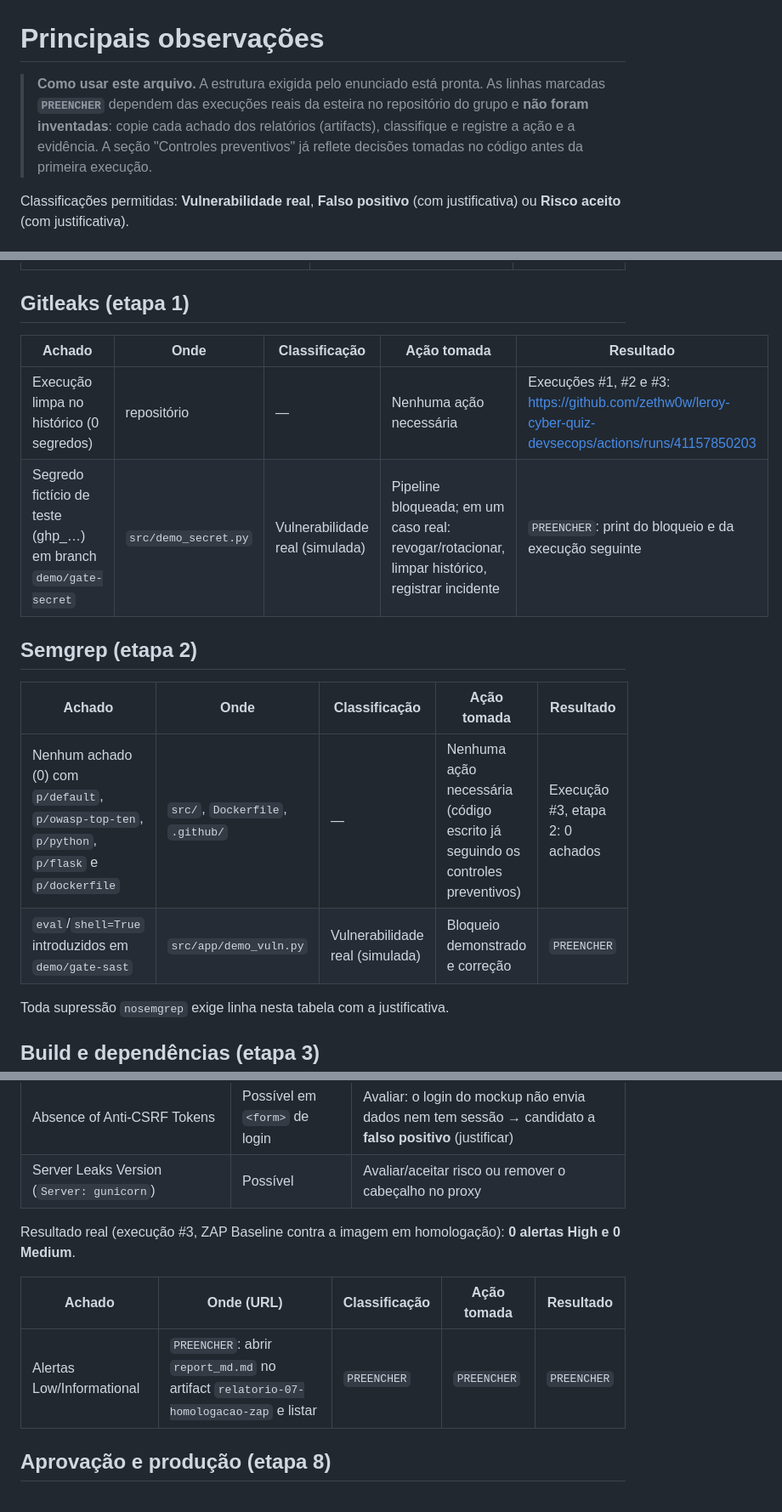
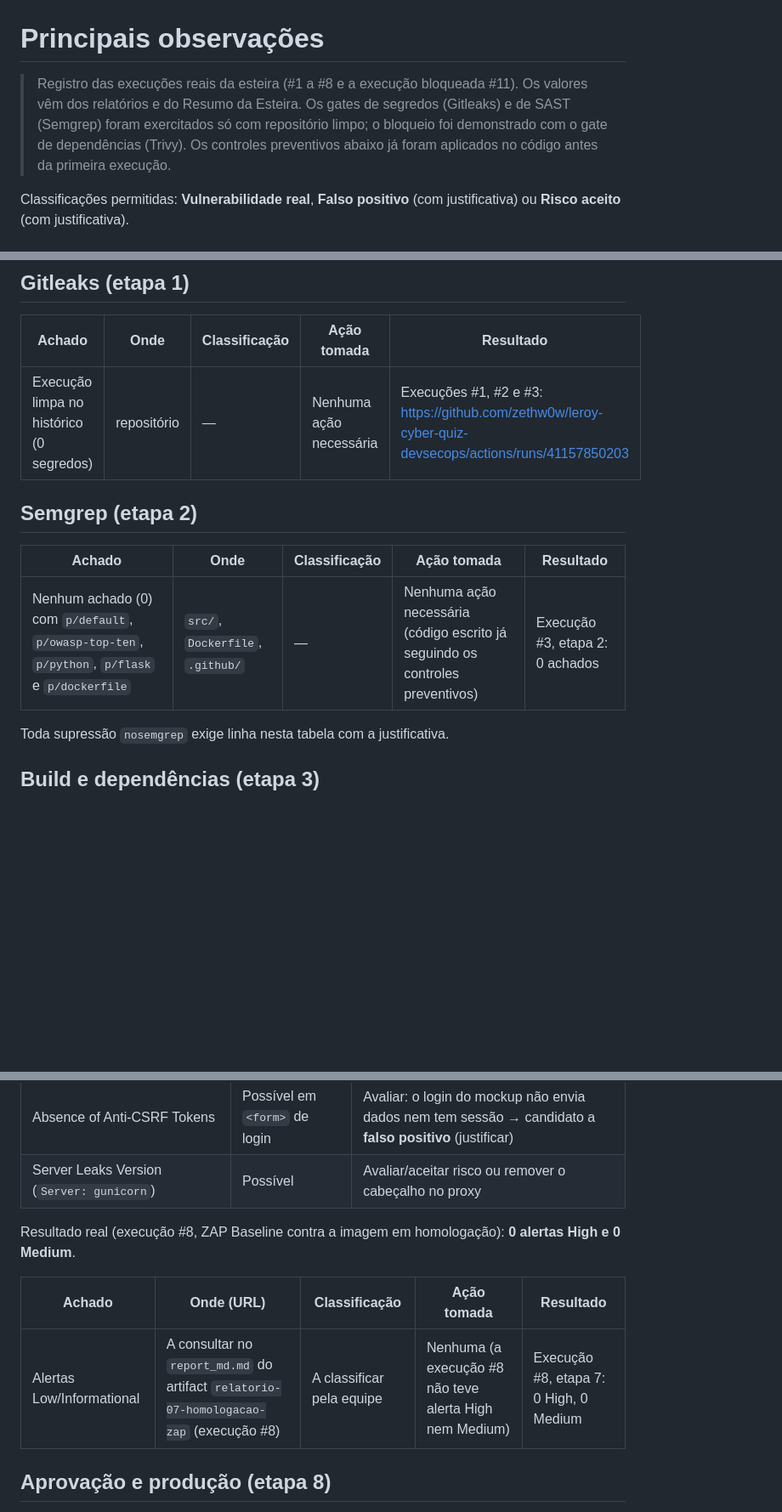
Before and after one commit to zethw0w/leroy-cyber-quiz-devsecops, a Markdown page: docs/observacoes.md, 3 parts joined by grey strips. Shown at 85% size. Drawn GitHub-style; blank space fills up the shorter version.

```diff
--- a/docs/observacoes.md
+++ b/docs/observacoes.md
@@ -1,6 +1,6 @@
 # Principais observações
 
-> **Como usar este arquivo.** A estrutura exigida pelo enunciado está pronta. As linhas marcadas **`PREENCHER`** dependem das execuções reais da esteira no repositório do grupo e **não foram inventadas**: copie cada achado dos relatórios (artifacts), classifique e registre a ação e a evidência. A seção "Controles preventivos" já reflete decisões tomadas no código antes da primeira execução.
+> Registro das execuções reais da esteira (#1 a #8 e a execução bloqueada #11). Os valores vêm dos relatórios e do Resumo da Esteira. Os gates de segredos (Gitleaks) e de SAST (Semgrep) foram exercitados só com repositório limpo; o bloqueio foi demonstrado com o gate de dependências (Trivy). Os controles preventivos abaixo já foram aplicados no código antes da primeira execução.
 
 Classificações permitidas: **Vulnerabilidade real**, **Falso positivo** (com justificativa) ou **Risco aceito** (com justificativa).
 
@@ -23,14 +23,12 @@ Classificações permitidas: **Vulnerabilidade real**, **Falso positivo** (com j
 | Achado | Onde | Classificação | Ação tomada | Resultado |
 |--------|------|---------------|-------------|-----------|
 | Execução limpa no histórico (0 segredos) | repositório | — | Nenhuma ação necessária | Execuções #1, #2 e #3: https://github.com/zethw0w/leroy-cyber-quiz-devsecops/actions/runs/41157850203 |
-| Segredo fictício de teste (ghp_…) em branch `demo/gate-secret` | `src/demo_secret.py` | Vulnerabilidade real (simulada) | Pipeline bloqueada; em um caso real: revogar/rotacionar, limpar histórico, registrar incidente | `PREENCHER`: print do bloqueio e da execução seguinte |
 
 ## Semgrep (etapa 2)
 
 | Achado | Onde | Classificação | Ação tomada | Resultado |
 |--------|------|---------------|-------------|-----------|
 | Nenhum achado (0) com `p/default`, `p/owasp-top-ten`, `p/python`, `p/flask` e `p/dockerfile` | `src/`, `Dockerfile`, `.github/` | — | Nenhuma ação necessária (código escrito já seguindo os controles preventivos) | Execução #3, etapa 2: 0 achados |
-| `eval`/`shell=True` introduzidos em `demo/gate-sast` | `src/app/demo_vuln.py` | Vulnerabilidade real (simulada) | Bloqueio demonstrado e correção | `PREENCHER` |
 
 Toda supressão `nosemgrep` exige linha nesta tabela com a justificativa.
 
@@ -81,11 +79,11 @@ Alertas que o baseline costuma levantar em aplicações Flask e como a aplicaç
 | Absence of Anti-CSRF Tokens | Possível em `<form>` de login | Avaliar: o login do mockup não envia dados nem tem sessão → candidato a **falso positivo** (justificar) |
 | Server Leaks Version (`Server: gunicorn`) | Possível | Avaliar/aceitar risco ou remover o cabeçalho no proxy |
 
-Resultado real (execução #3, ZAP Baseline contra a imagem em homologação): **0 alertas High e 0 Medium**.
+Resultado real (execução #8, ZAP Baseline contra a imagem em homologação): **0 alertas High e 0 Medium**.
 
 | Achado | Onde (URL) | Classificação | Ação tomada | Resultado |
 |--------|-----------|---------------|-------------|-----------|
-| Alertas Low/Informational | `PREENCHER`: abrir `report_md.md` no artifact `relatorio-07-homologacao-zap` e listar | `PREENCHER` | `PREENCHER` | `PREENCHER` |
+| Alertas Low/Informational | A consultar no `report_md.md` do artifact `relatorio-07-homologacao-zap` (execução #8) | A classificar pela equipe | Nenhuma (a execução #8 não teve alerta High nem Medium) | Execução #8, etapa 7: 0 High, 0 Medium |
 
 ## Aprovação e produção (etapa 8)
 
```
Also changed, not shown: other parts of docs/observacoes.md (+1 -1 lines), README.md (+19 -1 lines), docs/evidencias/01-execucao-completa.png (added), docs/evidencias/02-gate-bloqueado.png (added), docs/evidencias/04-packages-ghcr.png (added), docs/evidencias/05-jogo-producao.png (added).
